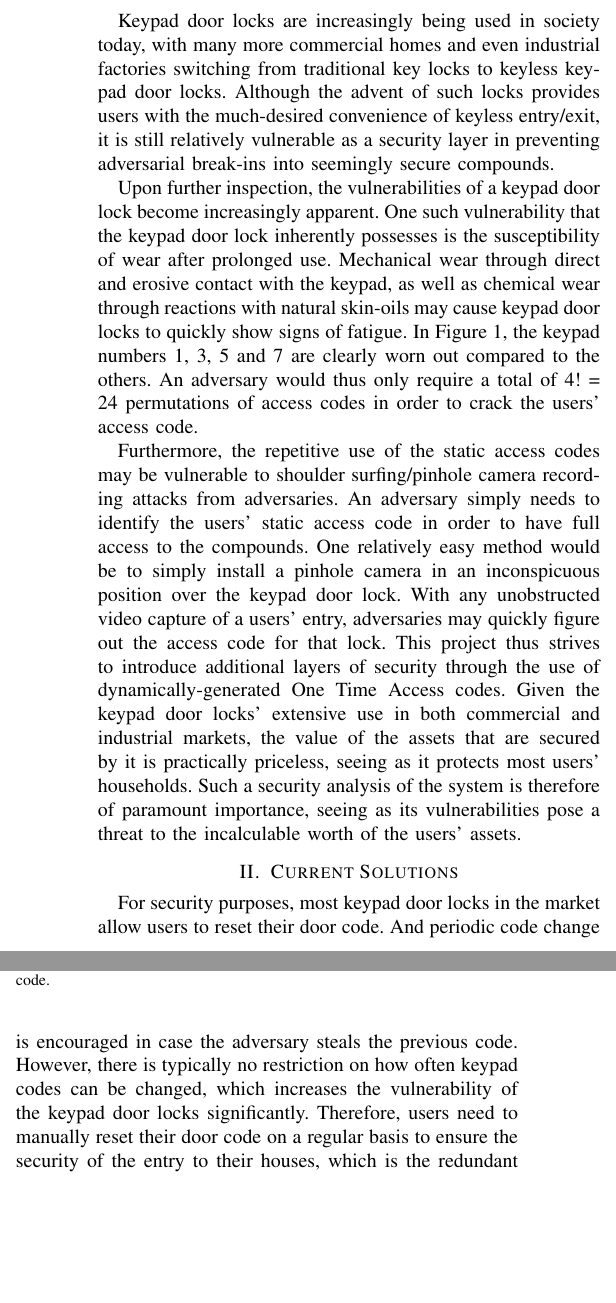
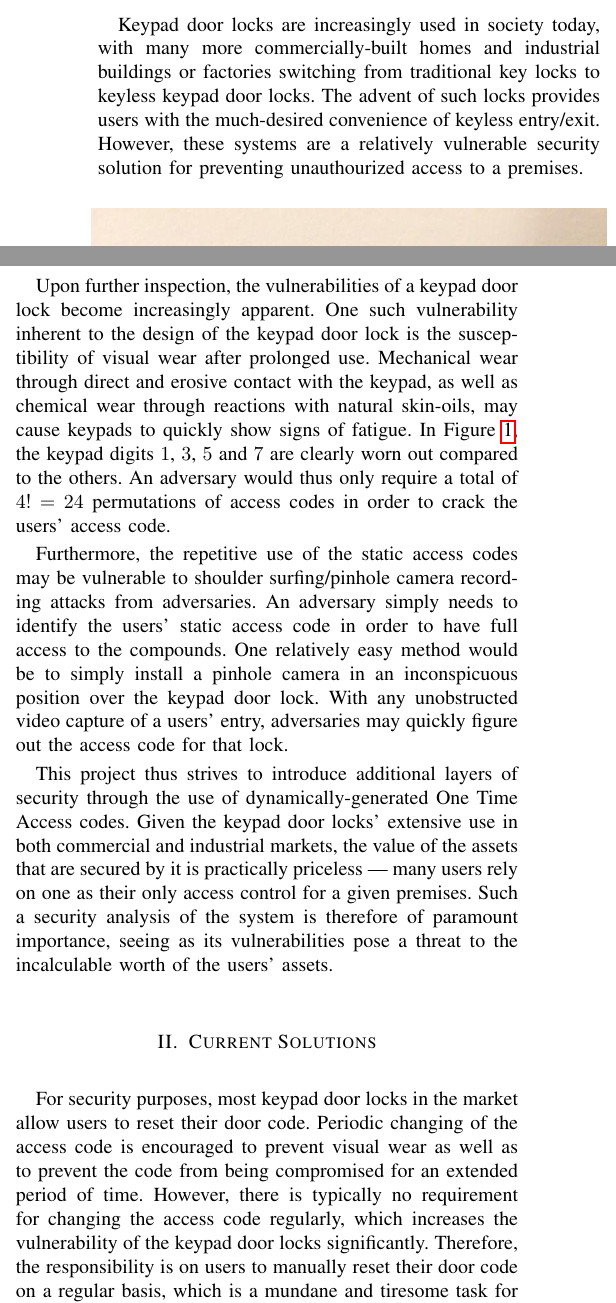
Before and after one commit to Mike-Yue/CPEN442, a LaTeX paper (proposal/proposal.tex): two parts of the columns of page 1 of 2, joined at a grey line, cut so that both start at the same text, the shorter picture padded with empty space. Compiled offline with pdfLaTeX.

Commit message:
Proofreading and style changes for final submissin

```diff
--- a/proposal/proposal.tex
+++ b/proposal/proposal.tex
@@ -30,7 +28,9 @@
 \end{abstract}
 
 \section{Introduction}
-	Keypad door locks are increasingly being used in society today, with many more commercial homes and even industrial factories switching from traditional key locks to keyless keypad door locks. Although the advent of such locks provides users with the much-desired convenience of keyless entry/exit, it is still relatively vulnerable as a security layer in preventing adversarial break-ins into seemingly secure compounds.
+	Keypad door locks are increasingly used in society today, with many more commercially-built homes and industrial buildings or factories switching from traditional key locks to keyless keypad door locks.
+The advent of such locks provides users with the much-desired convenience of keyless entry/exit.
+However, these systems are a relatively vulnerable security solution for preventing unauthourized access to a premises.
 
 \begin{figure}[htbp]
 \centerline{\includegraphics[width=0.5\textwidth]{worn_lock.jpg}}
@@ -39,14 +39,24 @@
 \end{figure}
 
 	Upon further inspection, the vulnerabilities of a keypad door lock become increasingly apparent.
-One such vulnerability that the keypad door lock inherently possesses is  the susceptibility of wear after prolonged use. Mechanical wear through direct and erosive contact with the keypad, as well as chemical wear through reactions with natural skin-oils may cause keypad door locks to quickly show signs of fatigue. In Figure 1, the keypad numbers 1, 3, 5 and 7 are clearly worn out compared to the others. An adversary would thus only require a total of 4! = 24 permutations of access codes in order to crack the users’ access code.
+One such vulnerability inherent to the design of the keypad door lock is the susceptibility of visual wear after prolonged use.
+Mechanical wear through direct and erosive contact with the keypad, as well as chemical wear through reactions with natural skin-oils, may cause keypads to quickly show signs of fatigue.
+In Figure~\ref{fig:worn_lock}, the keypad digits $1$, $3$, $5$ and $7$ are clearly worn out compared to the others. An adversary would thus only require a total of $4! = 24$ permutations of access codes in order to crack the users’ access code.
 
-	Furthermore, the repetitive use of the static access codes may be vulnerable to shoulder surfing/pinhole camera recording attacks from adversaries. An adversary simply needs to identify the users’ static access code in order to have full access to the compounds. One relatively easy method would be to simply install a pinhole camera in an inconspicuous position over the keypad door lock. With any unobstructed video capture of a users’ entry, adversaries may quickly figure out the access code for that lock.
-This project thus strives to introduce additional layers of security through the use of dynamically-generated One Time Access codes. Given the keypad door locks’ extensive use in both commercial and industrial markets, the value of the assets that are secured by it is practically priceless, seeing as it protects most users’ households. Such a security analysis of the system is therefore of paramount importance, seeing as its vulnerabilities pose a threat to the incalculable worth of the users’ assets.
+	Furthermore, the repetitive use of the static access codes may be vulnerable to shoulder surfing/pinhole camera recording attacks from adversaries.
+An adversary simply needs to identify the users’ static access code in order to have full access to the compounds.
+One relatively easy method would be to simply install a pinhole camera in an inconspicuous position over the keypad door lock.
+With any unobstructed video capture of a users’ entry, adversaries may quickly figure out the access code for that lock.
+
+	This project thus strives to introduce additional layers of security through the use of dynamically-generated One Time Access codes.
+Given the keypad door locks’ extensive use in both commercial and industrial markets, the value of the assets that are secured by it is practically priceless --- many users rely on one as their only access control for a given premises.
+Such a security analysis of the system is therefore of paramount importance, seeing as its vulnerabilities pose a threat to the incalculable worth of the users’ assets.
 
 \section{Current Solutions}
-	For security purposes, most keypad door locks in the market allow users to reset their door code. And periodic code change is encouraged in case the adversary steals the previous code. However, there is typically no restriction on how often keypad codes can be changed, which increases the vulnerability of the keypad door locks significantly.
-Therefore, users need to manually reset their door code on a regular basis to ensure the security of the entry to their houses, which is the redundant and tiresome task for most people.
+	For security purposes, most keypad door locks in the market allow users to reset their door code.
+Periodic changing of the access code is encouraged to prevent visual wear as well as to prevent the code from being compromised for an extended period of time.
+However, there is typically no requirement for changing the access code regularly, which increases the vulnerability of the keypad door locks significantly.
+Therefore, the responsibility is on users to manually reset their door code on a regular basis, which is a mundane and tiresome task for most people.
+This means that many users will neglect to reset their code at all throughout the lifetime of the lock (years), ultimately causing an unsecure lock.
 
 \section{Our Implementation}
-	The project focuses on the security improvement of a specific subset of digital locks, Smart locks, locks which can connect to remote servers. The design is split into 3 part, a mobile application, a server, and the Smart lock itself.
```
Also changed, not shown: proposal/proposal.pdf, proposal/proposal.tex (25 more changed lines), 1 other file.
